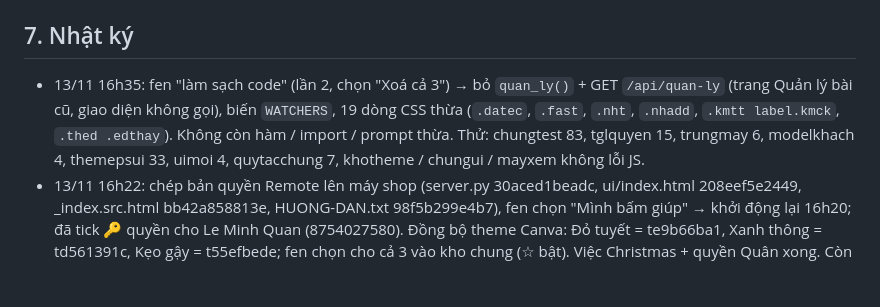
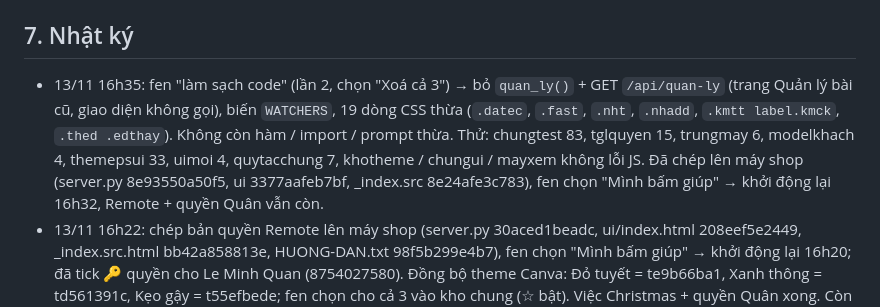
Before and after one commit to tbach1308-coder/Tiktok-Post, a Markdown page: PROJECT.md, the part around the change. GitHub-like rendering; blank space fills up the shorter version.

Commit message:
Nhật ký: chép bản làm sạch lên máy shop, khởi động lại 16h32
Co-Authored-By: Claude Opus 5.5 <noreply@anthropic.com>
Claude-Session: https://claude.ai/code/session_01DpuCW17JyDa11ttKfiHrJ6

```diff
--- a/PROJECT.md
+++ b/PROJECT.md
@@ -110,7 +110,7 @@ Không dùng lại:
 - [ ] Agent bắt lỗi app định kỳ theo checklist. Lần 18h04 bị dừng khi fen gửi tin chen ngang (Claude báo nhầm là đang chạy); chạy lại 19h20 trên bản chụp `snap-1920`.
 
 ## 7. Nhật ký
-- 13/11 16h35: fen "làm sạch code" (lần 2, chọn "Xoá cả 3") → bỏ `quan_ly()` + GET `/api/quan-ly` (trang Quản lý bài cũ, giao diện không gọi), biến `WATCHERS`, 19 dòng CSS thừa (`.datec`, `.fast`, `.nht`, `.nhadd`, `.kmtt label.kmck`, `.thed .edthay`). Không còn hàm / import / prompt thừa. Thử: chungtest 83, tglquyen 15, trungmay 6, modelkhach 4, themepsui 33, uimoi 4, quytacchung 7, khotheme / chungui / mayxem không lỗi JS.
+- 13/11 16h35: fen "làm sạch code" (lần 2, chọn "Xoá cả 3") → bỏ `quan_ly()` + GET `/api/quan-ly` (trang Quản lý bài cũ, giao diện không gọi), biến `WATCHERS`, 19 dòng CSS thừa (`.datec`, `.fast`, `.nht`, `.nhadd`, `.kmtt label.kmck`, `.thed .edthay`). Không còn hàm / import / prompt thừa. Thử: chungtest 83, tglquyen 15, trungmay 6, modelkhach 4, themepsui 33, uimoi 4, quytacchung 7, khotheme / chungui / mayxem không lỗi JS. Đã chép lên máy shop (server.py 8e93550a50f5, ui 3377aafeb7bf, _index.src 8e24afe3c783), fen chọn "Mình bấm giúp" → khởi động lại 16h32, Remote + quyền Quân vẫn còn.
 - 13/11 16h22: chép bản quyền Remote lên máy shop (server.py 30aced1beadc, ui/index.html 208eef5e2449, _index.src.html bb42a858813e, HUONG-DAN.txt 98f5b299e4b7), fen chọn "Mình bấm giúp" → khởi động lại 16h20; đã tick 🔑 quyền cho Le Minh Quan (8754027580). Đồng bộ theme Canva: Đỏ tuyết = te9b66ba1, Xanh thông = td561391c, Kẹo gậy = t55efbede; fen chọn cho cả 3 vào kho chung (☆ bật). Việc Christmas + quyền Quân xong. Còn ngỏ: máy MacQuân chưa gán Telegram.
 - 13/11 16h20: fen "cho phần điều khiển giống mình cho quân" (chọn: Telegram nhóm) → CFG `tg_lenh_quyen` (id Telegram): `tgl_chu` cho cả người được cho quyền (bật / tắt Remote, ghi quy tắc, nút bảng); app 📱 Remote > 🔑 Quyền như fen (tick người đã bấm Start bot); bot báo 🔑 trong nhóm; câu "Chỉ …" ghi đủ tên; bỏ nối xoá quyền; POST /api/tg-lenh chặn máy dùng chung (CHUNG_CAM). Thử: tglquyen.py 15, tglnhom 26, tglrieng 14, tgltest 49, chungtest 83. Quân (Le Minh Quan, tg 8754027580) đã bấm Start; máy phupoly’s Mac mini gán Telegram Quân, đã gửi lại bài 20261113-151336-3876. Còn dở: chép lên máy shop + khởi động lại app (hỏi fen), tick quyền cho Quân.
 - 13/11 16h15: theme 3 xong: **Theme Christmas · Kẹo gậy (POLY)** = DAHayYHiFhc (nền kem, dải sọc kẹo gậy đỏ trên + dưới, lá nhựa ruồi + quả đỏ góc phải, tiêu đề đỏ, nút xanh lá / đỏ; đã vào POLY Theme). Cả 3 theme Christmas xong: DAHayFeQrQ4 (Đỏ tuyết), DAHaycli780 (Xanh thông), DAHayYHiFhc (Kẹo gậy). Còn dở: đồng bộ app (dong_bo ep) + hỏi fen kho chung.
```
